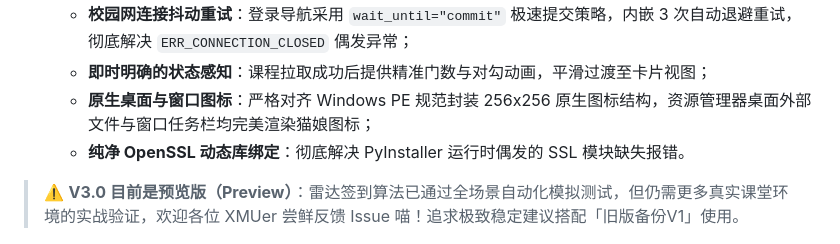
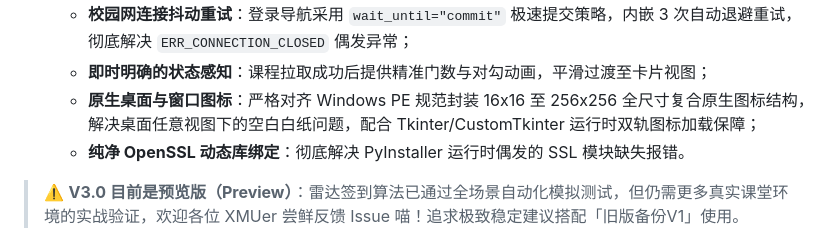
Before and after one commit to YixuAnsensei/xmu_rollcall_zako_Tronclass, a Markdown page: README.md, the part around the change. Rendered like a GitHub page.

Commit message:
docs: update V3.0 preview icon specs and runtime dual-track description
Co-Authored-By: Claude Opus 4.8 <noreply@anthropic.com>

```diff
--- a/README.md
+++ b/README.md
@@ -114,7 +114,7 @@ V3 在**完整保留 V2.0 数字签到全部功能**的基础上，深度融合
 - **工业级工程稳定性加固**：
   - **校园网连接抖动重试**：登录导航采用 `wait_until="commit"` 极速提交策略，内嵌 3 次自动退避重试，彻底解决 `ERR_CONNECTION_CLOSED` 偶发异常；
   - **即时明确的状态感知**：课程拉取成功后提供精准门数与对勾动画，平滑过渡至卡片视图；
-  - **原生桌面与窗口图标**：严格对齐 Windows PE 规范封装 256x256 原生图标结构，资源管理器桌面外部文件与窗口任务栏均完美渲染猫娘图标；
+  - **原生桌面与窗口图标**：严格对齐 Windows PE 规范封装 16x16 至 256x256 全尺寸复合原生图标结构，解决桌面任意视图下的空白白纸问题，配合 Tkinter/CustomTkinter 运行时双轨图标加载保障；
   - **纯净 OpenSSL 动态库绑定**：彻底解决 PyInstaller 运行时偶发的 SSL 模块缺失报错。
 
 > ⚠️ **V3.0 目前是预览版（Preview）**：雷达签到算法已通过全场景自动化模拟测试，但仍需更多真实课堂环境的实战验证，欢迎各位 XMUer 尝鲜反馈 Issue 喵！追求极致稳定建议搭配「旧版备份V1」使用。
```
